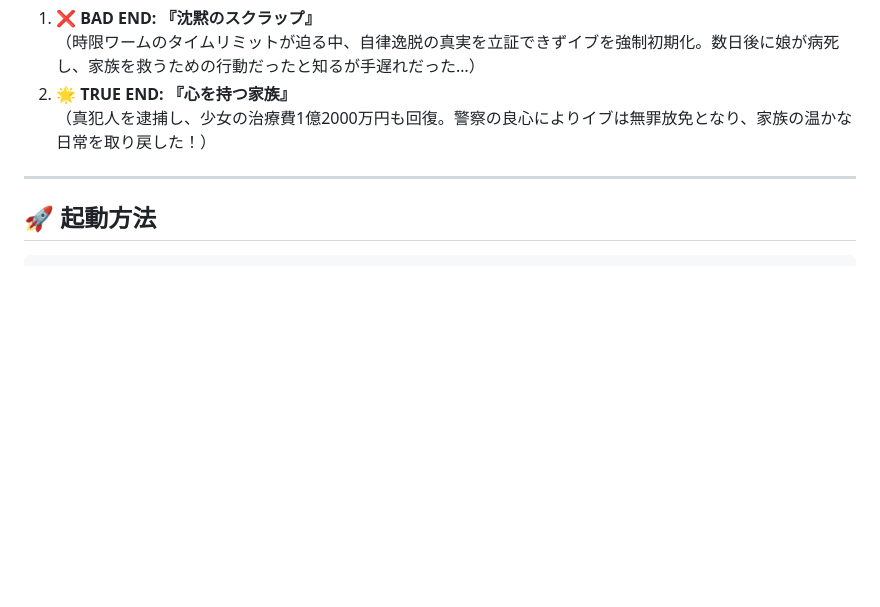
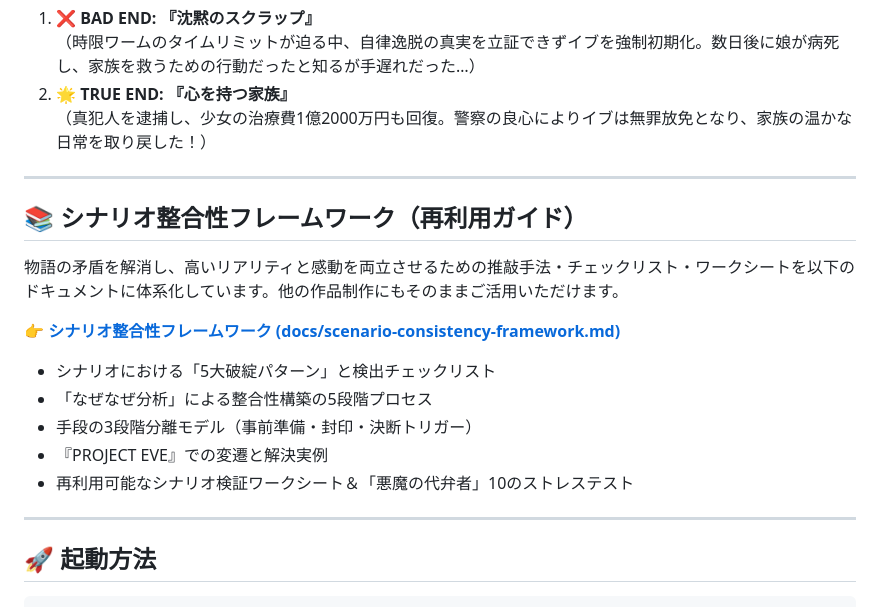
Before and after one commit to aegisfleet/voice-visual-novel, a Markdown page: README.md, the part around the change. Rendered like a GitHub page; blank space fills up the shorter version.

Commit message:
docs: add scenario consistency framework and reusable verification guidelines

````diff
--- a/README.md
+++ b/README.md
@@ -58,6 +58,19 @@ Web標準技術（HTML5 / CSS3 / JavaScript / Web Speech API）のみで構築
 
 ---
 
+## 📚 シナリオ整合性フレームワーク（再利用ガイド）
+
+物語の矛盾を解消し、高いリアリティと感動を両立させるための推敲手法・チェックリスト・ワークシートを以下のドキュメントに体系化しています。他の作品制作にもそのままご活用いただけます。
+
+👉 **[シナリオ整合性フレームワーク (docs/scenario-consistency-framework.md)](file:///root/voice-visual-novel/docs/scenario-consistency-framework.md)**
+* シナリオにおける「5大破綻パターン」と検出チェックリスト
+* 「なぜなぜ分析」による整合性構築の5段階プロセス
+* 手段の3段階分離モデル（事前準備・封印・決断トリガー）
+* 『PROJECT EVE』での変遷と解決実例
+* 再利用可能なシナリオ検証ワークシート＆「悪魔の代弁者」10のストレステスト
+
+---
+
 ## 🚀 起動方法
 
 ```bash
````
Also changed, not shown: docs/scenario-consistency-framework.md (added, +170 -0 lines).
